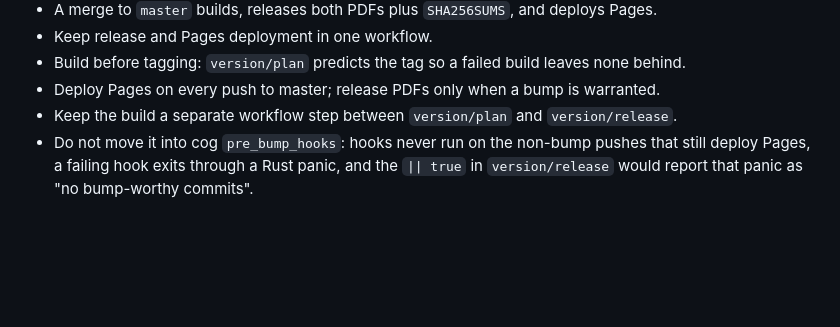
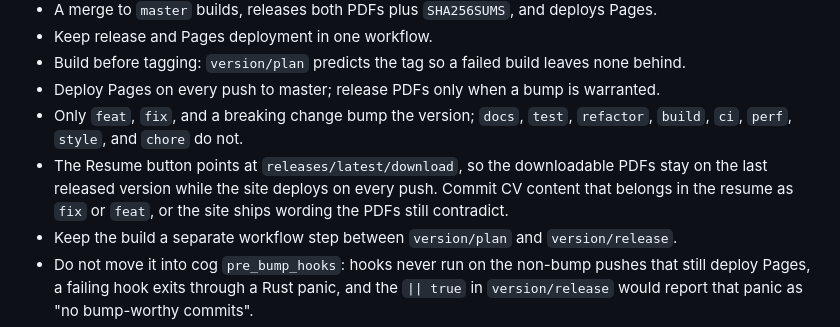
Before and after one commit to Bluesboy/Bluesboy, a Markdown page: AGENTS.md, the part around the change. Rendered like a GitHub page; blank space fills up the shorter version.

Commit message:
docs: record which commit types reach the downloadable PDFs
The site deploys on every push, the Resume button serves
`releases/latest/download`, and only feat/fix/breaking bump the version.
A run of `docs(cv)` commits therefore ships wording the PDFs still
contradict - which is exactly what happened this session.

```diff
--- a/AGENTS.md
+++ b/AGENTS.md
@@ -204,6 +204,11 @@
 - Keep release and Pages deployment in one workflow.
 - Build before tagging: `version/plan` predicts the tag so a failed build leaves none behind.
 - Deploy Pages on every push to master; release PDFs only when a bump is warranted.
+- Only `feat`, `fix`, and a breaking change bump the version; `docs`, `test`, `refactor`,
+  `build`, `ci`, `perf`, `style`, and `chore` do not.
+- The Resume button points at `releases/latest/download`, so the downloadable PDFs stay on the
+  last released version while the site deploys on every push. Commit CV content that belongs in
+  the resume as `fix` or `feat`, or the site ships wording the PDFs still contradict.
 - Keep the build a separate workflow step between `version/plan` and `version/release`.
 - Do not move it into cog `pre_bump_hooks`: hooks never run on the non-bump pushes that
   still deploy Pages, a failing hook exits through a Rust panic, and the `|| true` in
```
